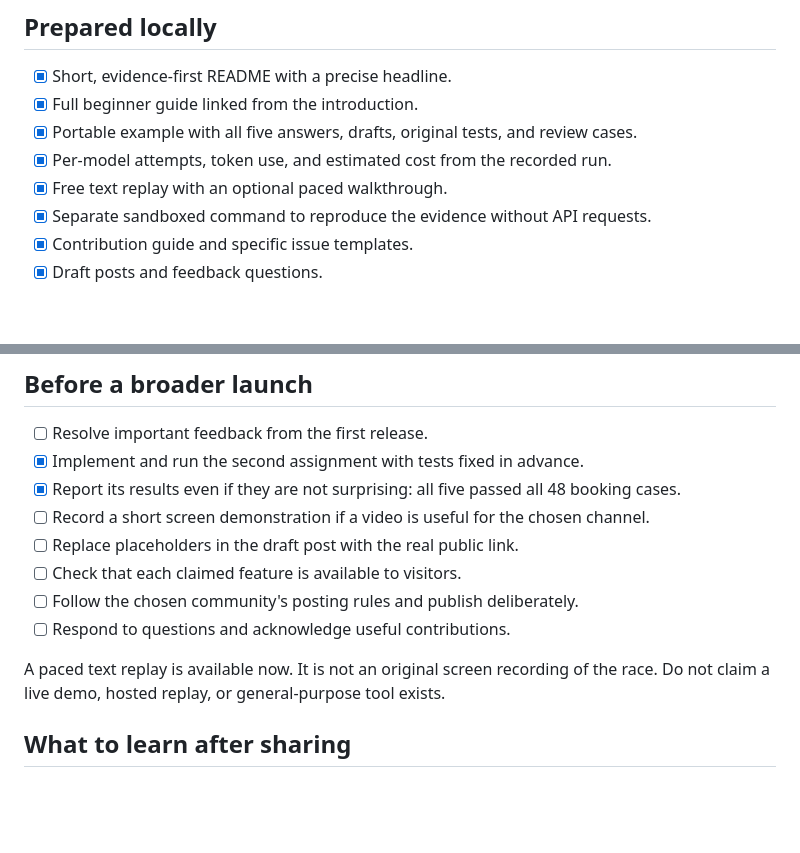
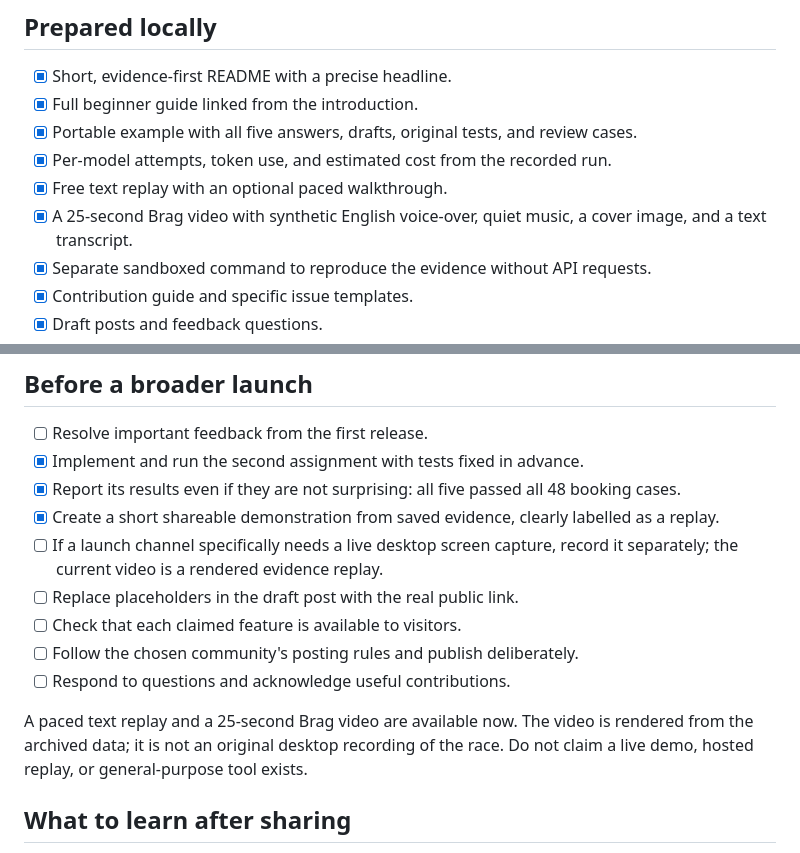
Before and after one commit to narencc/parallel-coding-agents, a Markdown page: docs/LAUNCH_CHECKLIST.md, 2 parts joined by grey strips. Drawn GitHub-style; blank space fills up the shorter version.

```diff
--- a/docs/LAUNCH_CHECKLIST.md
+++ b/docs/LAUNCH_CHECKLIST.md
@@ -10,6 +10,7 @@ a site published, or a person has tried the project.
 - [x] Portable example with all five answers, drafts, original tests, and review cases.
 - [x] Per-model attempts, token use, and estimated cost from the recorded run.
 - [x] Free text replay with an optional paced walkthrough.
+- [x] A 25-second Brag video with synthetic English voice-over, quiet music, a cover image, and a text transcript.
 - [x] Separate sandboxed command to reproduce the evidence without API requests.
 - [x] Contribution guide and specific issue templates.
 - [x] Draft posts and feedback questions.
@@ -45,14 +46,16 @@ invent completed feedback sessions or publish personal details without consent.
 - [ ] Resolve important feedback from the first release.
 - [x] Implement and run the second assignment with tests fixed in advance.
 - [x] Report its results even if they are not surprising: all five passed all 48 booking cases.
-- [ ] Record a short screen demonstration if a video is useful for the chosen channel.
+- [x] Create a short shareable demonstration from saved evidence, clearly labelled as a replay.
+- [ ] If a launch channel specifically needs a live desktop screen capture, record it separately; the current video is a rendered evidence replay.
 - [ ] Replace placeholders in the draft post with the real public link.
 - [ ] Check that each claimed feature is available to visitors.
 - [ ] Follow the chosen community's posting rules and publish deliberately.
 - [ ] Respond to questions and acknowledge useful contributions.
 
-A paced text replay is available now. It is not an original screen recording of
-the race. Do not claim a live demo, hosted replay, or general-purpose tool exists.
+A paced text replay and a 25-second Brag video are available now. The video is rendered
+from the archived data; it is not an original desktop recording of the race. Do not
+claim a live demo, hosted replay, or general-purpose tool exists.
 
 ## What to learn after sharing
 
```
Also changed, not shown: README.md (+10 -0 lines), brag-output/README.md (added, +23 -0 lines), docs/DEMO_TRANSCRIPT.md (+22 -66 lines), docs/demo/README.md (added, +8 -0 lines), brag-output/brag.jpg (added), 3 other files.
